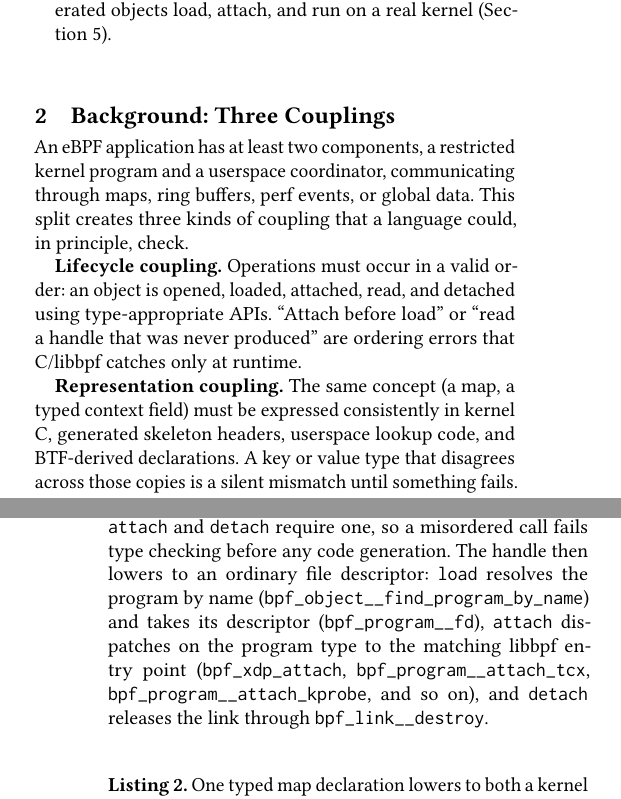
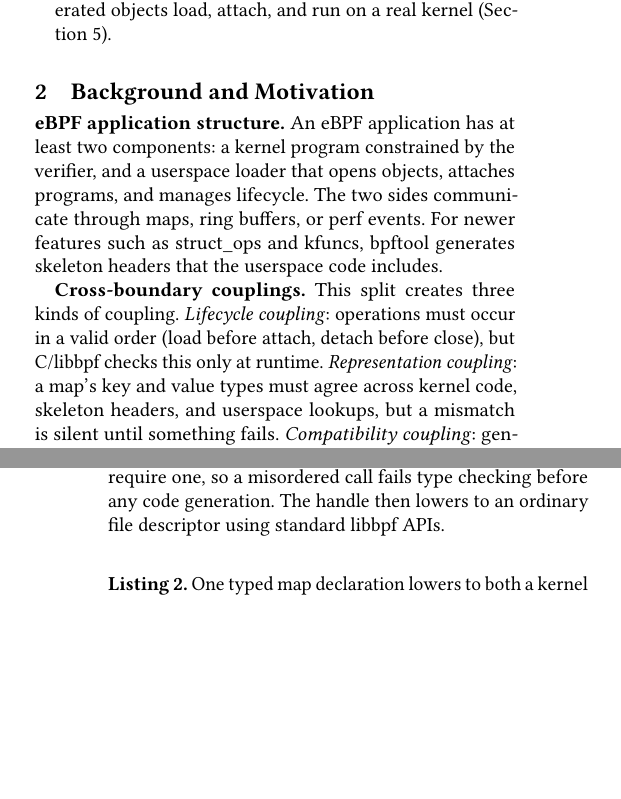
Before and after one commit to yunwei37/kernel-script-paper, a LaTeX paper (paper/kernelscript-paper.tex): two parts of the columns of pages 1 and 3 of 6, joined at a grey line, cut so that both start at the same text, the shorter picture padded with empty space. Compiled offline with pdfLaTeX.

Commit message:
paper: revise background section to clarify eBPF application structure and couplings

```diff
--- a/paper/kernelscript-paper.tex
+++ b/paper/kernelscript-paper.tex
@@ -116,20 +116,19 @@ This paper contributes:
   on a real kernel (Section~\ref{sec:eval}).
 \end{itemize}
 
-\section{Background: Three Couplings}
+\section{Background and Motivation}
 \label{sec:bg}
 
-An eBPF application has at least two components, a restricted kernel program
-and a userspace coordinator, communicating through maps, ring buffers, perf
-events, or global data. This split creates three kinds of coupling that a
-language could, in principle, check.
+\textbf{eBPF application structure.} An eBPF application has at least two
+components: a kernel program constrained by the verifier, and a userspace
+loader that opens objects, attaches programs, and manages lifecycle. The two
+sides communicate through maps, ring buffers, or perf events. For newer
+features such as struct\_ops and kfuncs, bpftool generates skeleton headers
+that the userspace code includes.
 
-\textbf{Lifecycle coupling.} Operations must occur in a valid order: an object
-is opened, loaded, attached, read, and detached using type-appropriate APIs.
-``Attach before load'' or ``read a handle that was never produced'' are
-ordering errors that C/libbpf catches only at runtime.
-
-\textbf{Representation coupling.} The same concept (a map, a typed context
-field) must be expressed consistently in kernel C, generated skeleton headers,
-userspace lookup code, and BTF-derived declarations. A key or value type that
-disagrees across those copies is a silent mismatch until something fails.
+\textbf{Cross-boundary couplings.} This split creates three kinds of coupling.
+\emph{Lifecycle coupling}: operations must occur in a valid order (load before
+attach, detach before close), but C/libbpf checks this only at runtime.
+\emph{Representation coupling}: a map's key and value types must agree across
+kernel code, skeleton headers, and userspace lookups, but a mismatch is silent
+until something fails. \emph{Compatibility coupling}: generated skeletons
@@ -265,13 +257,8 @@ eBPF \code{SEC(".maps")} definition and the userspace accessor from one source
 of truth (Listing~\ref{lst:map}). The front end \emph{enforces lifecycle
 handles}: only \code{load} yields a \code{ProgramHandle}, and \code{attach} and
 \code{detach} require one, so a misordered call fails type checking before any
-code generation. The handle then
-lowers to an ordinary file descriptor: \code{load} resolves the program by name
-(\code{bpf_object__find_program_by_name}) and takes its descriptor
-(\code{bpf_program__fd}), \code{attach} dispatches on the program type to the
-matching libbpf entry point (\code{bpf_xdp_attach},
-\code{bpf_program__attach_tcx}, \code{bpf_program__attach_kprobe}, and so on),
-and \code{detach} releases the link through \code{bpf_link__destroy}.
+code generation. The handle then lowers to an ordinary file descriptor using standard libbpf
+APIs.
 
 \begin{lstlisting}[language=C,caption={One typed map declaration lowers to both
 a kernel \texttt{SEC(".maps")} definition and a userspace accessor from a single
```
Also changed, not shown: paper/kernelscript-paper.tex (15 more changed lines).
